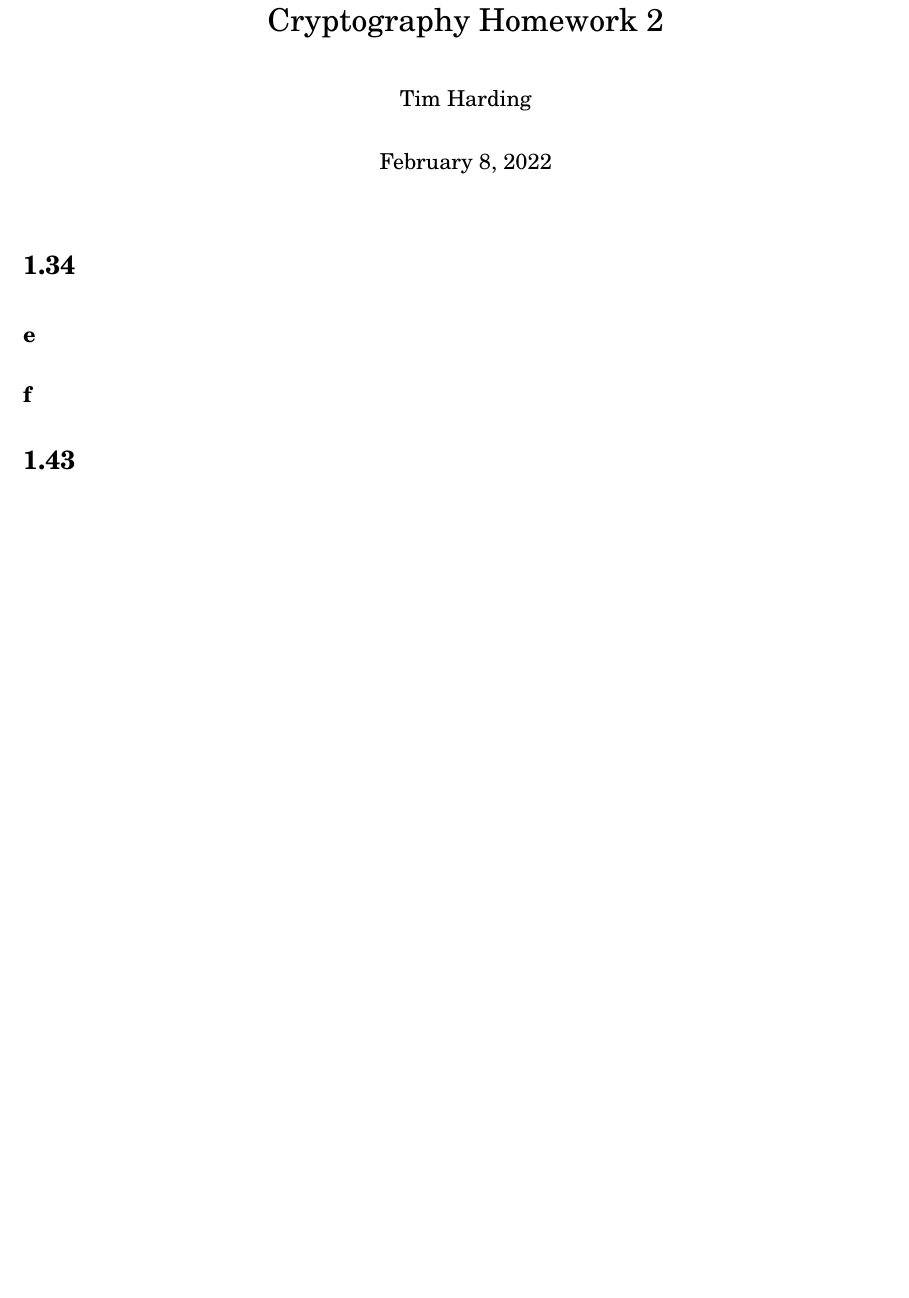
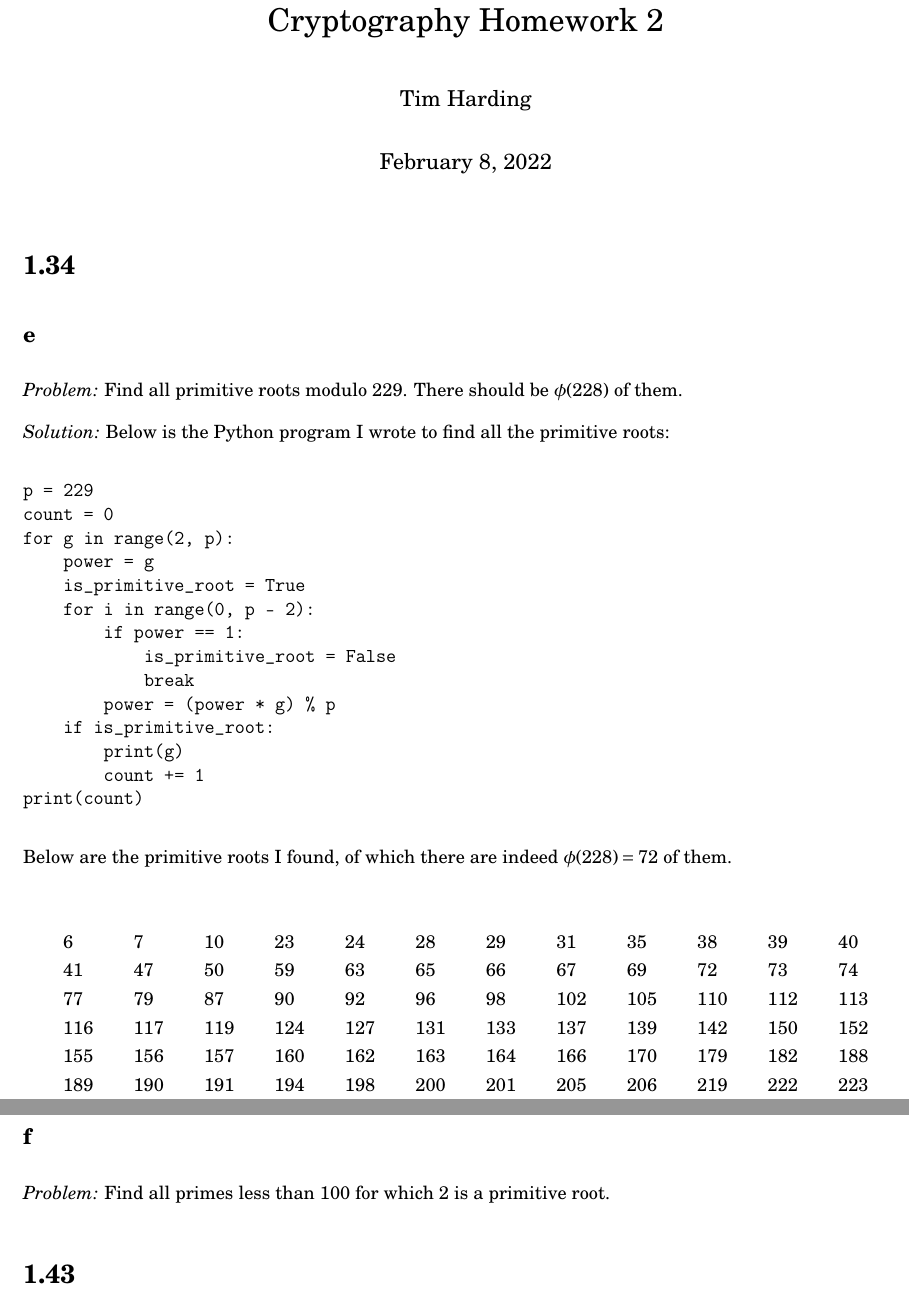
Before and after one commit to tim-harding/cryptography-homework-2, a LaTeX problem sheet (homework.tex): part of page 1 of 2 before the commit and two parts of pages 1 and 2 of 3 after it, the two joined at a grey line, cut so that both start at the same text, the shorter picture padded with empty space. Compiled offline with pdfLaTeX.

Commit message:
Problem 1.34e

```diff
--- a/homework.tex
+++ b/homework.tex
@@ -25,7 +25,39 @@
 
 \section*{1.34}
 \subsection*{e}
+\textit{Problem:} Find all primitive roots modulo 229. There should be $\phi(228)$ of them.
+
+\textit{Solution:} Below is the Python program I wrote to find all the primitive roots:
+\begin{verbatim}
+p = 229
+count = 0
+for g in range(2, p):
+    power = g
+    is_primitive_root = True
+    for i in range(0, p - 2):
+        if power == 1:
+            is_primitive_root = False
+            break
+        power = (power * g) % p
+    if is_primitive_root:
+        print(g)
+        count += 1
+print(count)
+\end{verbatim}
+
+Below are the primitive roots I found, of which there are indeed $\phi(228) = 72$ of them.
+
+\begin{align*}
+    &6 & &7 & &10 & &23 & &24 & &28 & &29 & &31 & &35 & &38 & &39 & &40 \\
+    &41 & &47 & &50 & &59 & &63 & &65 & &66 & &67 & &69 & &72 & &73 & &74 \\
+    &77 & &79  & &87 & &90 & &92 & &96 & &98 & &102 & &105 & &110 & &112 & &113 \\
+    &116 & &117& &119& &124& &127& &131& &133& &137& &139& &142& &150 & &152 \\
+    &155 & &156 & &157 & &160 & &162 & &163 & &164 & &166 & &170 & &179 & &182 & &188 \\
+    &189 & &190 & &191 & &194 & &198 & &200 & &201 & &205 & &206 & &219 & &222 & &223
+\end{align*}
+
 \subsection*{f}
+\textit{Problem:} Find all primes less than 100 for which 2 is a primitive root.
 
 \section*{1.43}
 Given
```
Also changed, not shown: 1 other file.
